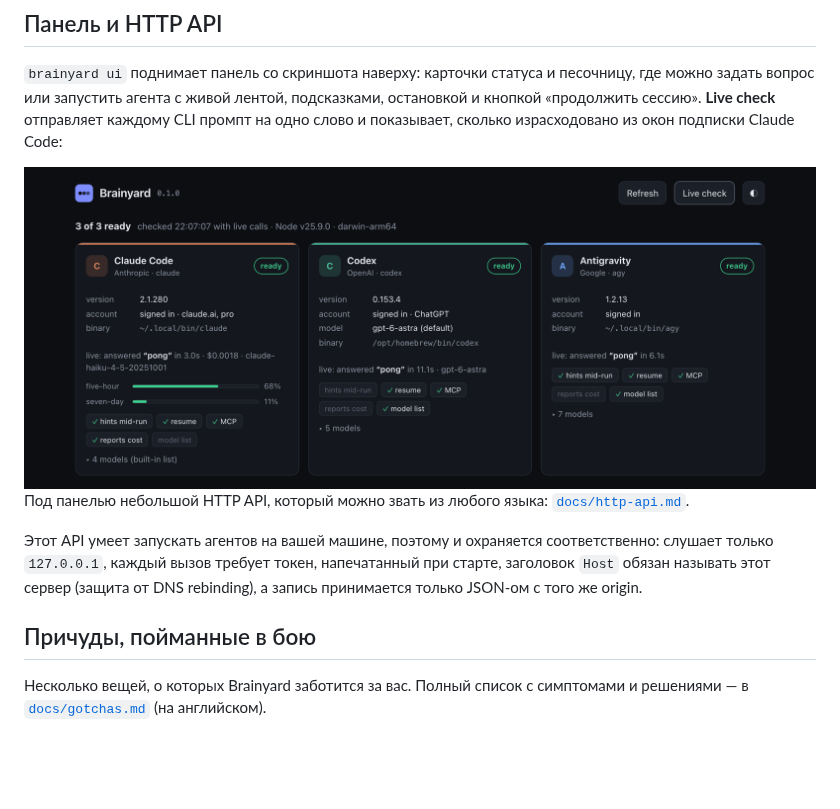
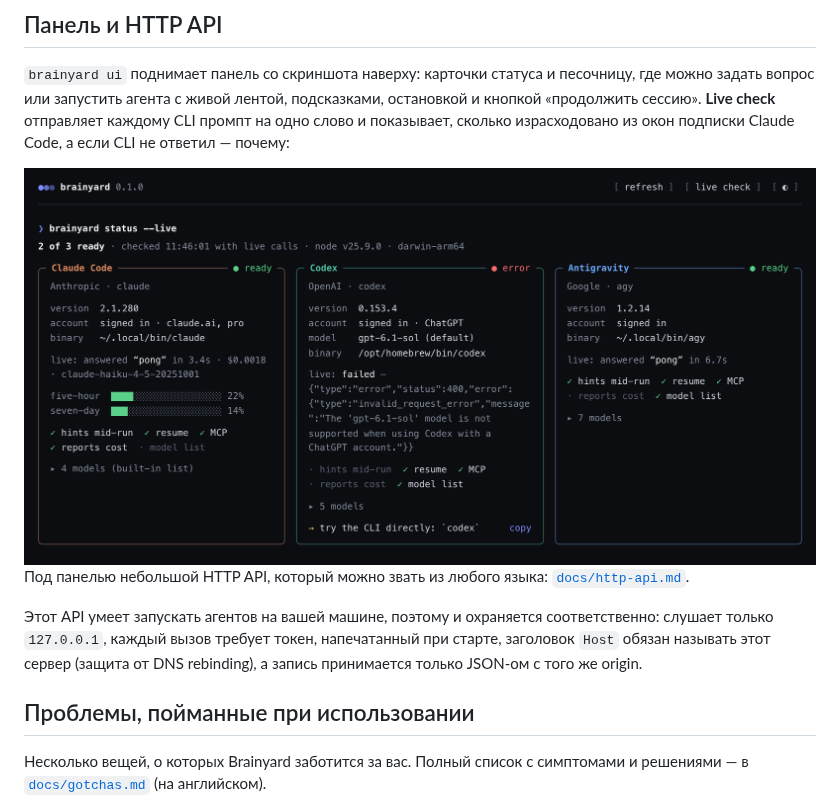
Before and after one commit to antondanv/brainyard, a Markdown page: README.ru.md, the part around one of its changes. Drawn GitHub-style; pictures changed too: docs/assets/live-check.png; blank space fills up the shorter version.

```diff
--- a/README.ru.md
+++ b/README.ru.md
@@ -259,5 +260,5 @@ await run({
 `brainyard ui` поднимает панель со скриншота наверху: карточки статуса и песочницу, где можно
 задать вопрос или запустить агента с живой лентой, подсказками, остановкой и кнопкой
 «продолжить сессию». **Live check** отправляет каждому CLI промпт на одно слово и показывает,
-сколько израсходовано из окон подписки Claude Code:
+сколько израсходовано из окон подписки Claude Code, а если CLI не ответил — почему:
 
@@ -271,7 +272,7 @@ await run({
 обязан называть этот сервер (защита от DNS rebinding), а запись принимается только JSON-ом с
 того же origin.
 
-## Причуды, пойманные в бою
+## Проблемы, пойманные при использовании
 
 Несколько вещей, о которых Brainyard заботится за вас. Полный список с симптомами и
 решениями — в [`docs/gotchas.md`](docs/gotchas.md) (на английском).
```
Also changed, not shown: other parts of README.ru.md (+13 -12 lines), CHANGELOG.md (+8 -0 lines), README.md (+2 -2 lines), docs/assets/dashboard.png, 2 other files.
